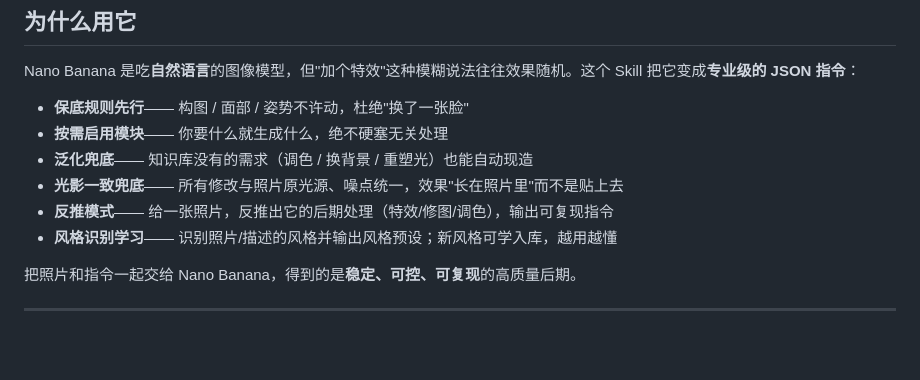
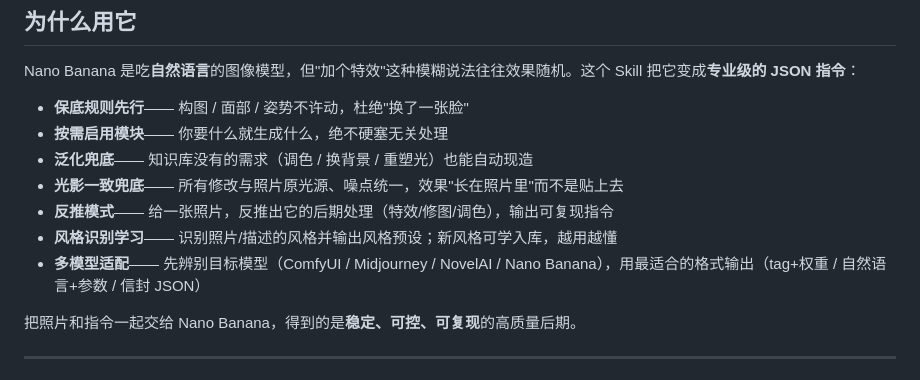
Before and after one commit to Couer869/cos-effect-prompt, a Markdown page: README.md, the part around the change. Drawn GitHub-style; blank space fills up the shorter version.

```diff
--- a/README.md
+++ b/README.md
@@ -26,6 +26,7 @@ Nano Banana 是吃**自然语言**的图像模型，但"加个特效"这种模
 - **光影一致兜底**—— 所有修改与照片原光源、噪点统一，效果"长在照片里"而不是贴上去
 - **反推模式**—— 给一张照片，反推出它的后期处理（特效/修图/调色），输出可复现指令
 - **风格识别学习**—— 识别照片/描述的风格并输出风格预设；新风格可学入库，越用越懂
+- **多模型适配**—— 先辨别目标模型（ComfyUI / Midjourney / NovelAI / Nano Banana），用最适合的格式输出（tag+权重 / 自然语言+参数 / 信封 JSON）
 
 把照片和指令一起交给 Nano Banana，得到的是**稳定、可控、可复现**的高质量后期。
 
```
Also changed, not shown: SKILL.md (+24 -0 lines), references/models.md (added, +90 -0 lines).
